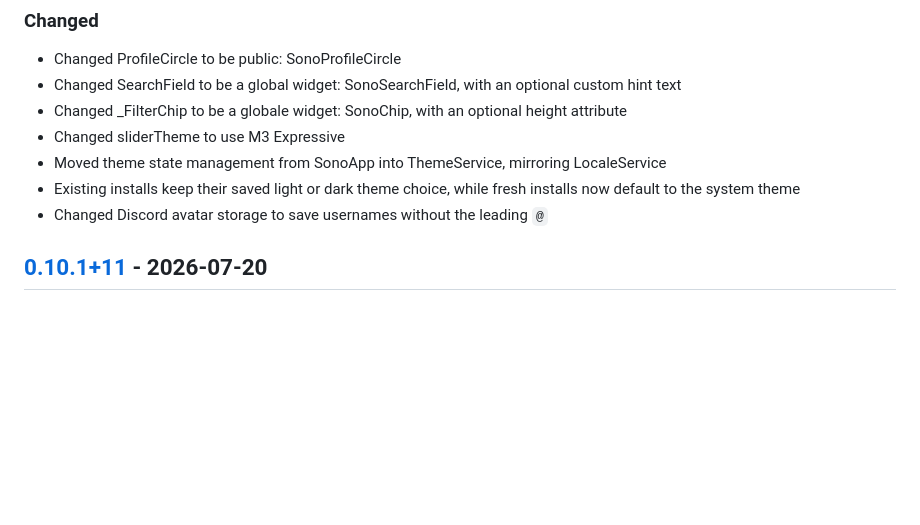
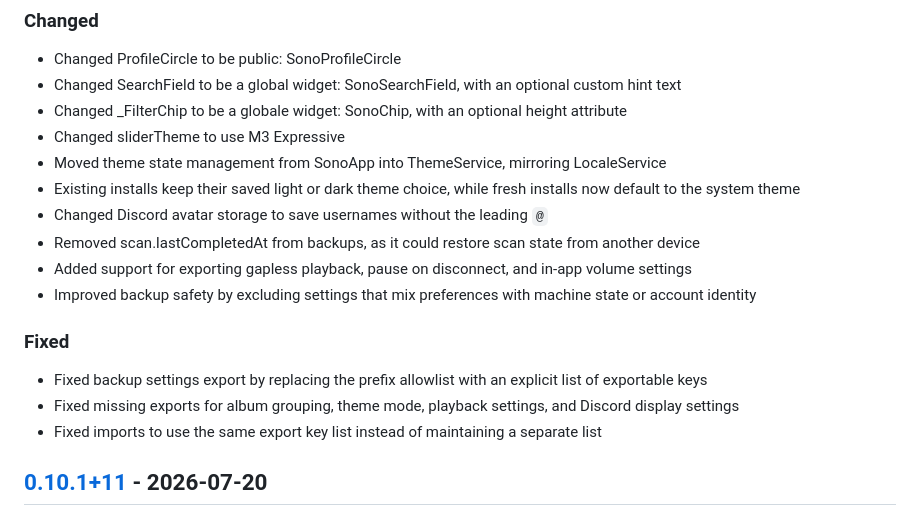
Before and after one commit to appsono/sono-new, a Markdown page: CHANGELOG.md, the part around the change. Drawn GitHub-style; blank space fills up the shorter version.

Commit message:
chore: keep changelog up-to-date

```diff
--- a/CHANGELOG.md
+++ b/CHANGELOG.md
@@ -26,6 +26,15 @@ and this project adheres to [Semantic Versioning](https://semver.org/spec/v2.0.0
 - Moved theme state management from SonoApp into ThemeService, mirroring LocaleService
 - Existing installs keep their saved light or dark theme choice, while fresh installs now default to the system theme
 - Changed Discord avatar storage to save usernames without the leading `@`
+- Removed scan.lastCompletedAt from backups, as it could restore scan state from another device
+- Added support for exporting gapless playback, pause on disconnect, and in-app volume settings
+- Improved backup safety by excluding settings that mix preferences with machine state or account identity
+
+### Fixed
+
+- Fixed backup settings export by replacing the prefix allowlist with an explicit list of exportable keys
+- Fixed missing exports for album grouping, theme mode, playback settings, and Discord display settings
+- Fixed imports to use the same export key list instead of maintaining a separate list
 
 ## [0.10.1+11] - 2026-07-20
 
```
